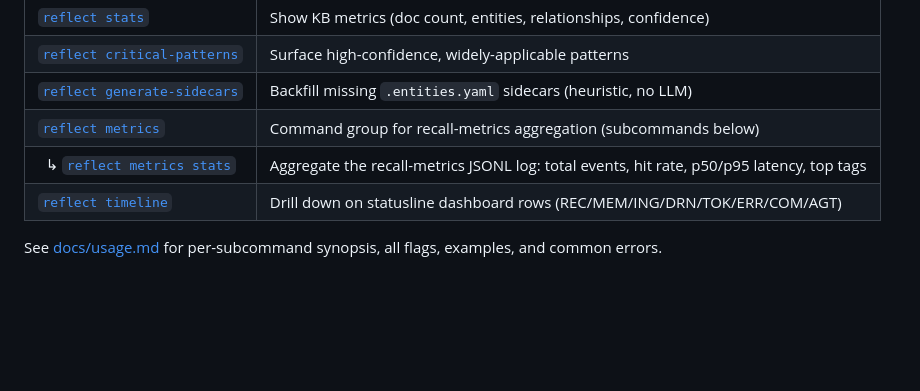
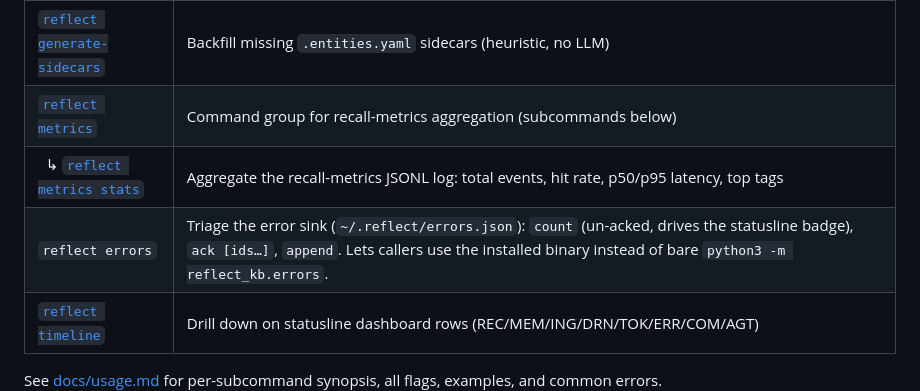
Before and after one commit to stevengonsalvez/ainb-reflect-memory, a Markdown page: README.md, the part around the change. GitHub-like rendering; blank space fills up the shorter version.

Commit message:
docs(reflect-kb): document the `reflect errors` subcommand
Add count/ack/append to the CLI reference and the reflect-kb README
subcommand tables, noting it lets callers avoid bare python3 -m reflect_kb.

```diff
--- a/README.md
+++ b/README.md
@@ -75,6 +75,7 @@ reflect timeline --explain TOK
 | [`reflect generate-sidecars`](docs/usage.md#reflect-generate-sidecars) | Backfill missing `.entities.yaml` sidecars (heuristic, no LLM) |
 | [`reflect metrics`](docs/usage.md#reflect-metrics) | Command group for recall-metrics aggregation (subcommands below) |
 | &nbsp;&nbsp;↳ [`reflect metrics stats`](docs/usage.md#reflect-metrics-stats) | Aggregate the recall-metrics JSONL log: total events, hit rate, p50/p95 latency, top tags |
+| `reflect errors` | Triage the error sink (`~/.reflect/errors.json`): `count` (un-acked, drives the statusline badge), `ack [ids…]`, `append`. Lets callers use the installed binary instead of bare `python3 -m reflect_kb.errors`. |
 | [`reflect timeline`](docs/usage.md#reflect-timeline) | Drill down on statusline dashboard rows (REC/MEM/ING/DRN/TOK/ERR/COM/AGT) |
 
 See [docs/usage.md](docs/usage.md) for per-subcommand synopsis, all flags, examples, and common errors.
```
